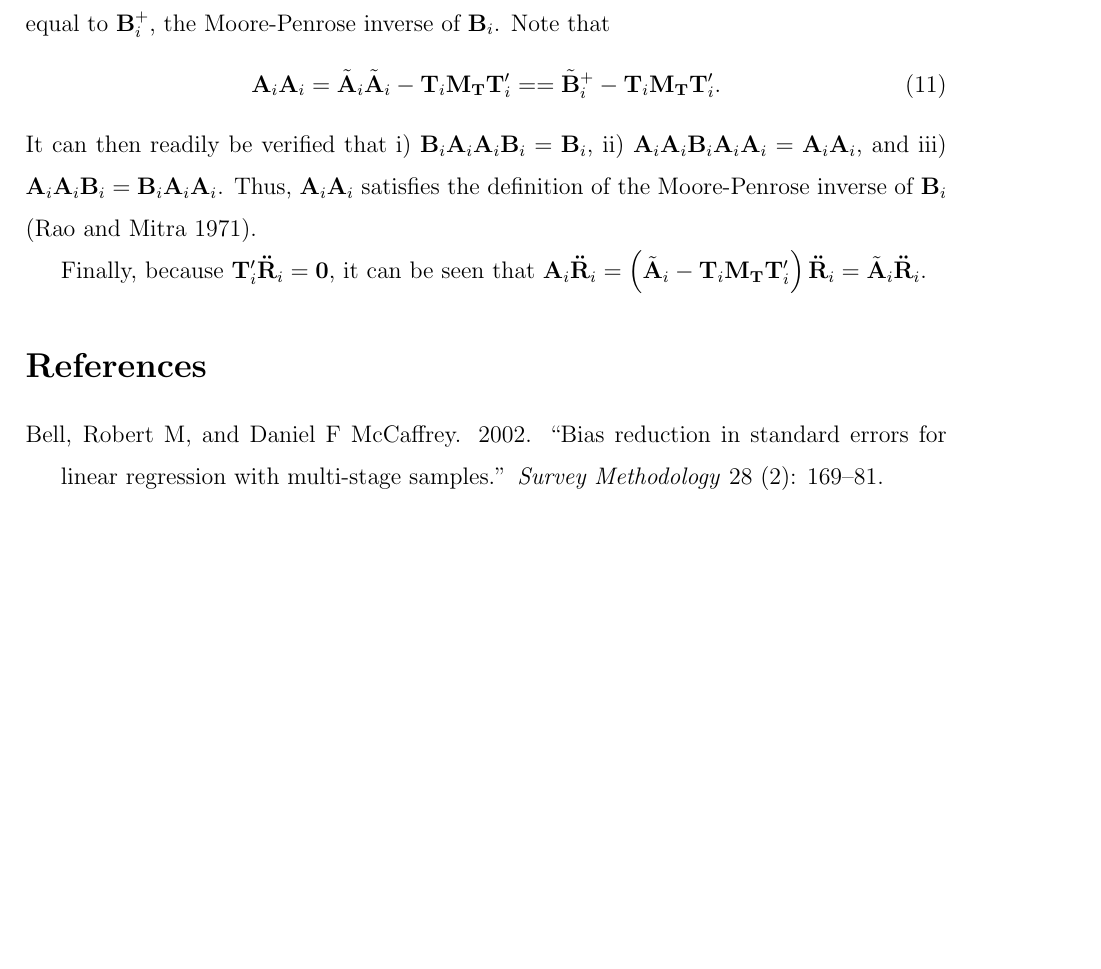
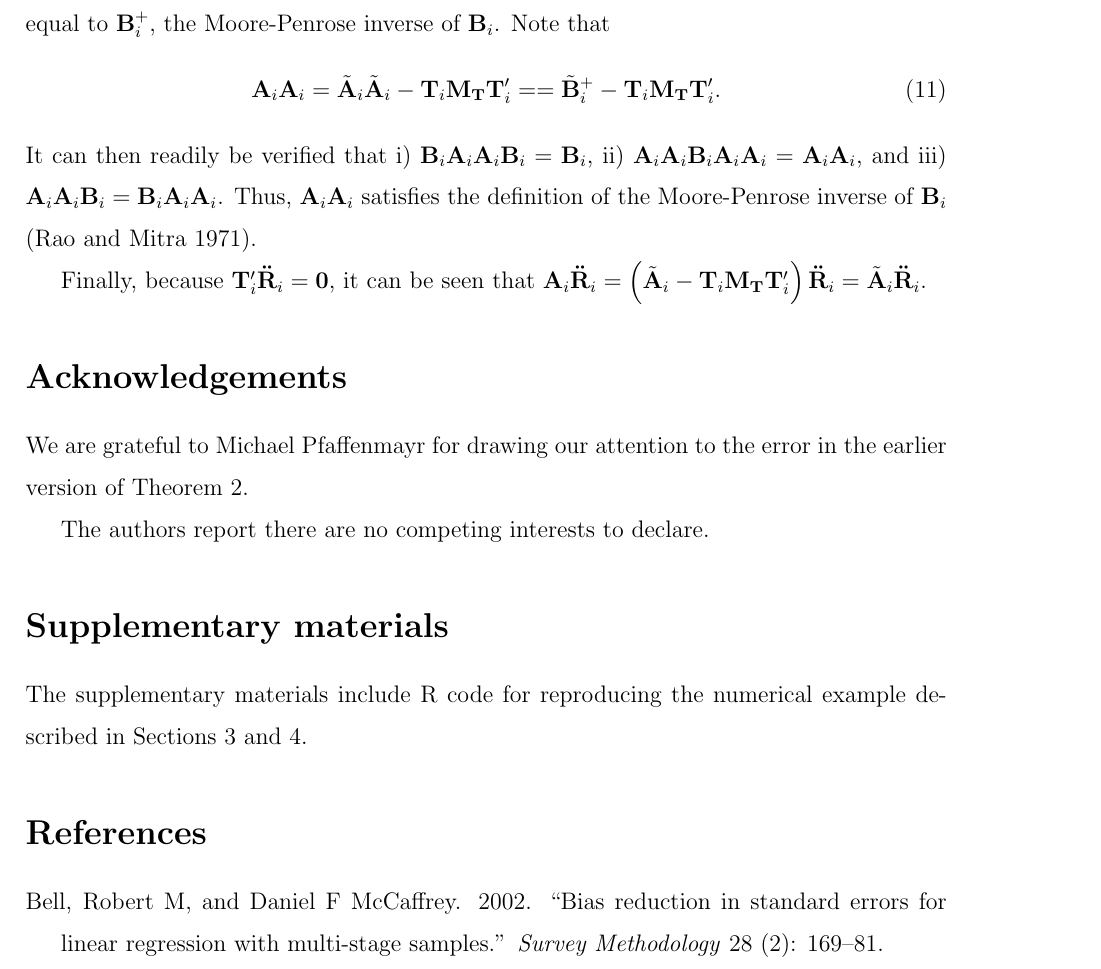
Before and after one commit to jepusto/clubSandwich, a LaTeX paper (paper_ClusterRobustTesting/ClusterRobustTesting_FE_models_correction.tex): part of page 8 of 9, cut so that both start at the same text, the shorter picture padded with empty space. Compiled offline with LaTeX, dvips and Ghostscript.

Commit message:
Pulled out code for numerical counter-example to Theorem 2. [skip ci]

```diff
--- a/paper_ClusterRobustTesting/ClusterRobustTesting_FE_models_correction.tex
+++ b/paper_ClusterRobustTesting/ClusterRobustTesting_FE_models_correction.tex
@@ -479,6 +478,22 @@ Finally, because \(\mathbf{T}_i ' \mathbf{\ddot{R}}_i= \mathbf{0}\), it
 can be seen that
 \(\mathbf{A}_i \mathbf{\ddot{R}}_i = \left(\tilde{\mathbf{A}}_i - \mathbf{T}_i \mathbf{M_T}\mathbf{T}_i'\right)\mathbf{\ddot{R}}_i = \tilde{\mathbf{A}}_i \mathbf{\ddot{R}}_i\).
 
+\hypertarget{acknowledgements}{%
+\section*{Acknowledgements}\label{acknowledgements}}
+\addcontentsline{toc}{section}{Acknowledgements}
+
+We are grateful to Michael Pfaffenmayr for drawing our attention to the
+error in the earlier version of Theorem 2.
+
+The authors report there are no competing interests to declare.
+
+\hypertarget{supplementary-materials}{%
+\section*{Supplementary materials}\label{supplementary-materials}}
+\addcontentsline{toc}{section}{Supplementary materials}
+
+The supplementary materials include R code for reproducing the numerical
+example described in Sections \ref{original} and \ref{revised}.
+
 \hypertarget{references}{%
 \section*{References}\label{references}}
 \addcontentsline{toc}{section}{References}
```
Also changed, not shown: paper_ClusterRobustTesting/ClusterRobustTesting_FE_models_correction.pdf, paper_ClusterRobustTesting/ClusterRobustTesting_FE_models_correction.tex (9 more changed lines), 4 other files.
